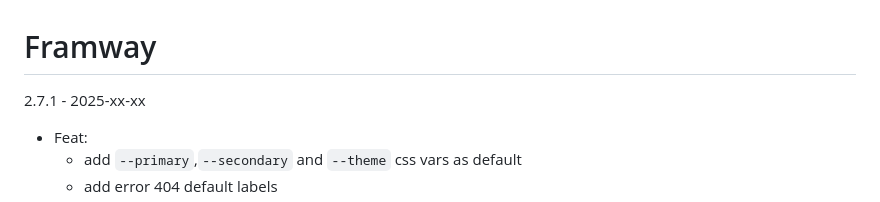
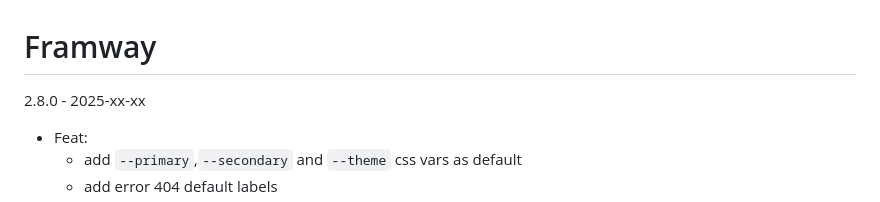
Before and after one commit to SeptimusVII/framway, a Markdown page: CHANGELOG.md, the part around the change. Drawn GitHub-style.

Commit message:
update changelog

```diff
--- a/CHANGELOG.md
+++ b/CHANGELOG.md
@@ -1,5 +1,5 @@
 # Framway
-2.7.1 - 2025-xx-xx
+2.8.0 - 2025-xx-xx
 - Feat:
 	- add `--primary`,`--secondary` and `--theme` css vars as default
 	- add error 404 default labels
```
